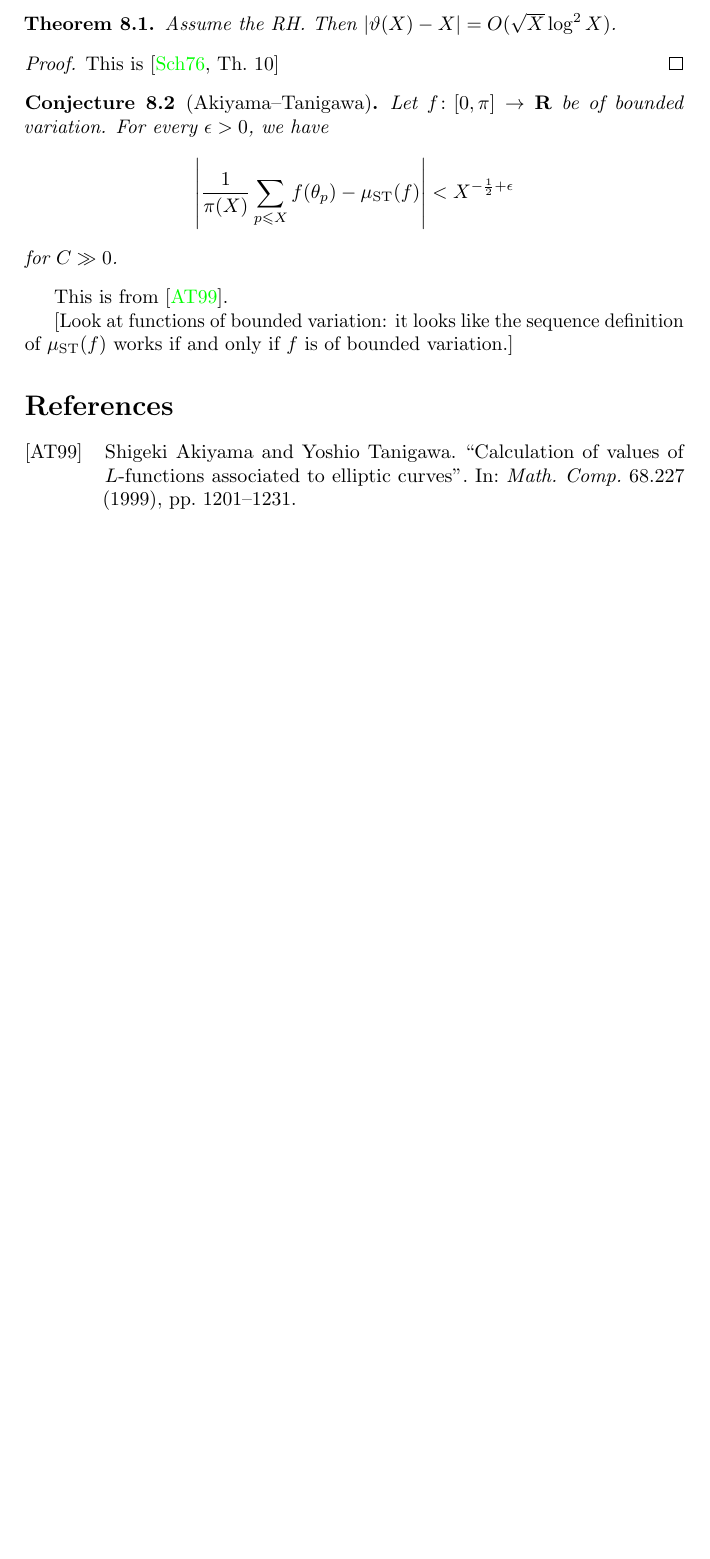
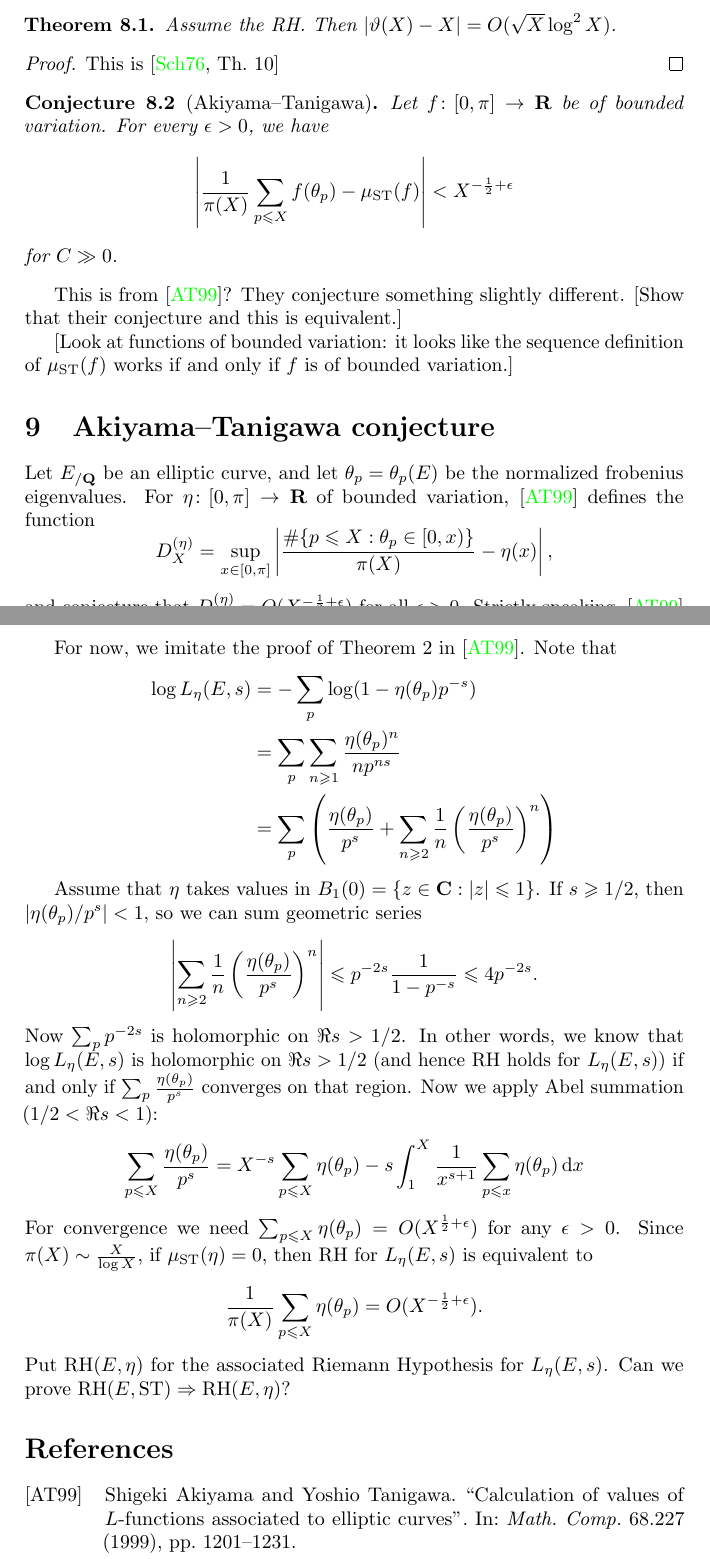
Before and after one commit to dkmiller/tidbits, a LaTeX document (2015-11-02_statistics-elliptic.tex): part of page 7 of 7 before the commit and two parts of pages 7 and 8 of 8 after it, the two joined at a grey line, cut so that both start at the same text, the shorter picture padded with empty space. Compiled offline with pdfLaTeX.

Commit message:
Riemann Hypothesis

```diff
--- a/2015-11-02_statistics-elliptic.tex
+++ b/2015-11-02_statistics-elliptic.tex
@@ -14,6 +14,7 @@
 \DeclareMathOperator{\GL}{GL}
 \DeclareMathOperator{\h}{H}
 \DeclareMathOperator{\PGL}{PGL}
+\DeclareMathOperator{\RH}{RH}
 \DeclareMathOperator{\sign}{sgn}
 \DeclareMathOperator{\SL}{SL}
 \DeclareMathOperator{\spec}{Spec}
@@ -410,7 +411,8 @@ we have
 for $C\gg 0$.
 \end{conjecture}
 
-This is from \cite{akiyama-tanigawa}.
+This is from \cite{akiyama-tanigawa}? They conjecture something slightly
+different. [Show that their conjecture and this is equivalent.]
 
 [Look at functions of bounded variation: it looks like the sequence
 definition of $\mu_{\ST}(f)$ works if and only if $f$ is of bounded
@@ -420,3 +422,10 @@ variation.]
 
 
 
+\section{Akiyama--Tanigawa conjecture}
+
+Let $E_{/\bQ}$ be an elliptic curve, and let $\theta_p=\theta_p(E)$ be the
+normalized frobenius eigenvalues. For $\eta\colon [0,\pi]\to \bR$ of bounded
+variation, \cite{akiyama-tanigawa} defines the function
+\[
+	D_X^{(\eta)} = \sup_{x\in [0,\pi]} \left|\frac{\#\{p\leqslant X : \theta_p\in [0,x)\}}{\pi(X)} - \eta(x)\right| ,
@@ -423,2 +439,40 @@ variation.]
+For now, we imitate the proof of Theorem 2 in \cite{akiyama-tanigawa}. Note
+that
+\begin{align*}
+	\log L_\eta(E,s) &= -\sum_p \log(1-\eta(\theta_p)p^{-s}) \\
+		&= \sum_p \sum_{n\geqslant 1} \frac{\eta(\theta_p)^n}{n p^{n s}} \\
+		&= \sum_p\left(\frac{\eta(\theta_p)}{p^s} + \sum_{n\geqslant 2} \frac{1}{n} \left(\frac{\eta(\theta_p)}{p^s}\right)^n\right)
+\end{align*}
+
+Assume that $\eta$ takes values in $B_1(0) = \{z\in \bC : |z|\leqslant 1\}$.
+If $s\geqslant 1/2$, then $|\eta(\theta_p) / p^s|<1$, so we can sum geometric
+series
+\[
+	\left| \sum_{n\geqslant 2} \frac{1}{n} \left(\frac{\eta(\theta_p)}{p^s}\right)^n \right|
+		\leqslant p^{-2s} \frac{1}{1-p^{-s}}
+		\leqslant 4 p^{-2s}.
+\]
+Now $\sum_p p^{-2s}$ is holomorphic on $\Re s>1/2$. In other words, we know
+that $\log L_\eta(E,s)$ is holomorphic on $\Re s>1/2$ (and hence RH holds for
+$L_\eta(E,s)$) if and only if $\sum_p \frac{\eta(\theta_p)}{p^s}$ converges
+on that region. Now we apply Abel summation ($1/2<\Re s<1$):
+\begin{align*}
+	\sum_{p\leqslant X} \frac{\eta(\theta_p)}{p^s}
+		&= X^{-s} \sum_{p\leqslant X} \eta(\theta_p) - s\int_1^X \frac{1}{x^{s+1}} \sum_{p\leqslant x} \eta(\theta_p) \, \dd x
+\end{align*}
+For convergence we need
+$\sum_{p\leqslant X} \eta(\theta_p) = O(X^{\frac 1 2 +\epsilon})$ for any
+$\epsilon>0$. Since $\pi(X) \sim \frac{X}{\log X}$, if $\mu_{\ST}(\eta)=0$,
+then RH for $L_\eta(E,s)$ is equivalent to
+\[
+	\frac{1}{\pi(X)}\sum_{p\leqslant X} \eta(\theta_p) = O(X^{-\frac 1 2 + \epsilon}) .
+\]
+Put $\RH(E,\eta)$ for the associated Riemann Hypothesis for $L_\eta(E,s)$.
+Can we prove $\RH(E,\ST)\Rightarrow \RH(E,\eta)$?
+
+
+
+
+
 \printbibliography
 \end{document}
```
Also changed, not shown: 2015-11-02_statistics-elliptic.tex (7 more changed lines).
